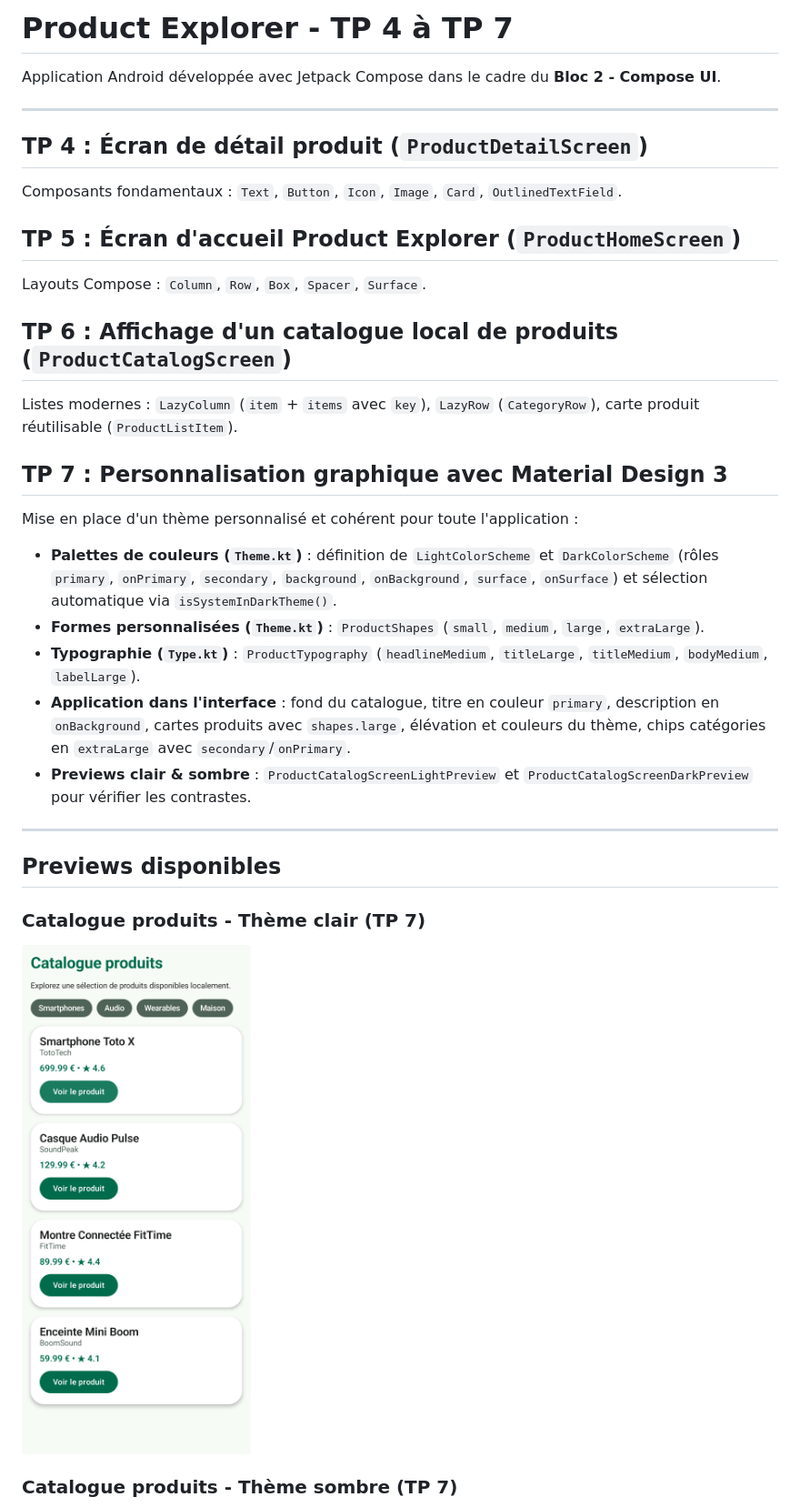
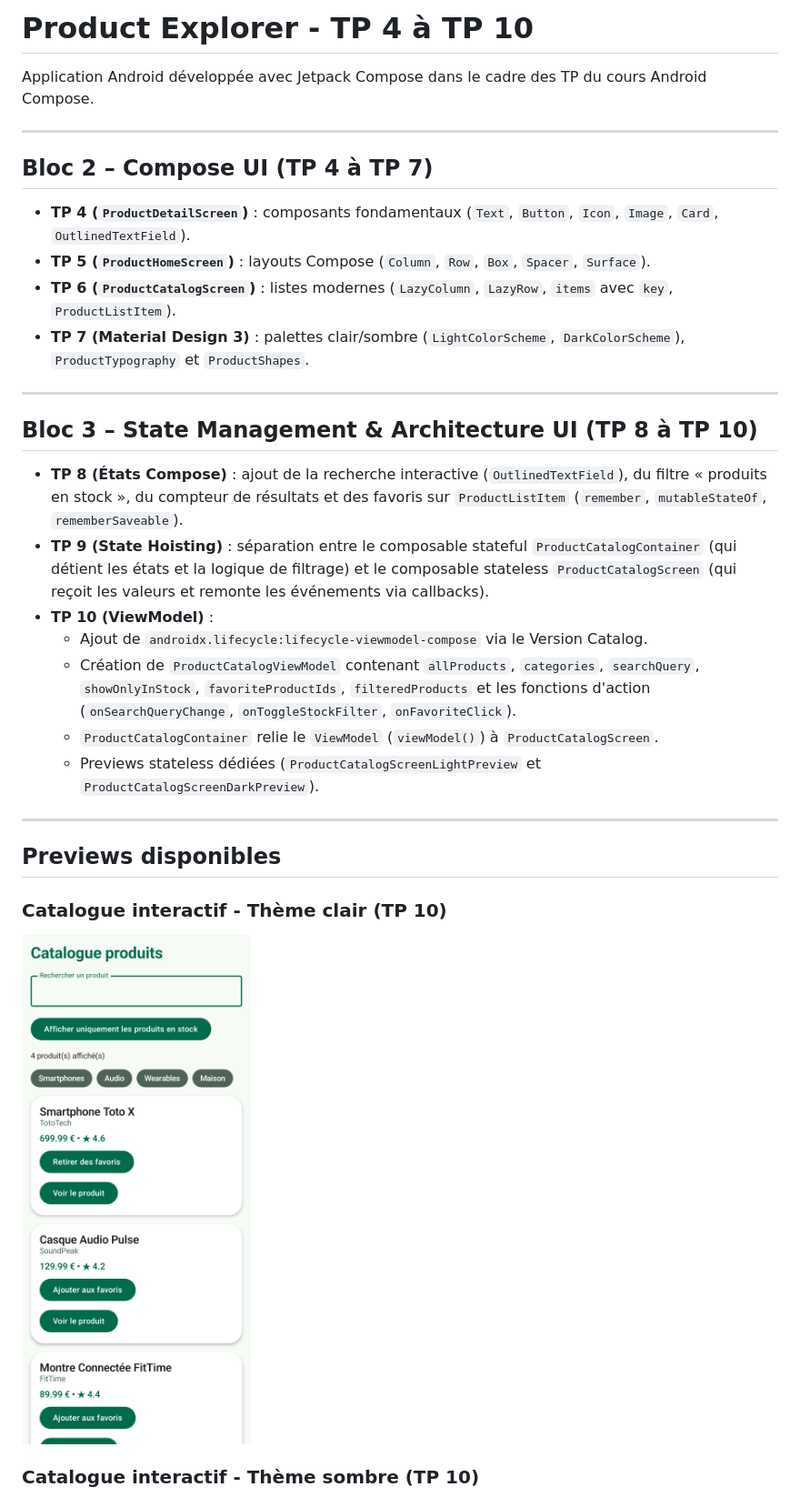
Before and after one commit to hugo-ry02/tpJetpackCompose, a Markdown page: README.md, the part around one of its changes. Shown at 91% size. Rendered like a GitHub page; pictures changed too: screenshots/preview_catalog_light.png.

Commit message:
refactor(tp10): connexion de ProductCatalogContainer au ViewModel, previews stateless, nettoyage des imports et README

```diff
--- a/README.md
+++ b/README.md
@@ -1,32 +1,32 @@
-# Product Explorer - TP 4 à TP 7
+# Product Explorer - TP 4 à TP 10
 
-Application Android développée avec Jetpack Compose dans le cadre du **Bloc 2 - Compose UI**.
+Application Android développée avec Jetpack Compose dans le cadre des TP du cours Android Compose.
 
 ---
 
-## TP 4 : Écran de détail produit (`ProductDetailScreen`)
-Composants fondamentaux : `Text`, `Button`, `Icon`, `Image`, `Card`, `OutlinedTextField`.
+## Bloc 2 – Compose UI (TP 4 à TP 7)
+- **TP 4 (`ProductDetailScreen`)** : composants fondamentaux (`Text`, `Button`, `Icon`, `Image`, `Card`, `OutlinedTextField`).
+- **TP 5 (`ProductHomeScreen`)** : layouts Compose (`Column`, `Row`, `Box`, `Spacer`, `Surface`).
+- **TP 6 (`ProductCatalogScreen`)** : listes modernes (`LazyColumn`, `LazyRow`, `items` avec `key`, `ProductListItem`).
+- **TP 7 (Material Design 3)** : palettes clair/sombre (`LightColorScheme`, `DarkColorScheme`), `ProductTypography` et `ProductShapes`.
 
-## TP 5 : Écran d'accueil Product Explorer (`ProductHomeScreen`)
-Layouts Compose : `Column`, `Row`, `Box`, `Spacer`, `Surface`.
+---
 
-## TP 6 : Affichage d'un catalogue local de produits (`ProductCatalogScreen`)
-Listes modernes : `LazyColumn` (`item` + `items` avec `key`), `LazyRow` (`CategoryRow`), carte produit réutilisable (`ProductListItem`).
-
-## TP 7 : Personnalisation graphique avec Material Design 3
-Mise en place d'un thème personnalisé et cohérent pour toute l'application :
-- **Palettes de couleurs (`Theme.kt`)** : définition de `LightColorScheme` et `DarkColorScheme` (rôles `primary`, `onPrimary`, `secondary`, `background`, `onBackground`, `surface`, `onSurface`) et sélection automatique via `isSystemInDarkTheme()`.
-- **Formes personnalisées (`Theme.kt`)** : `ProductShapes` (`small`, `medium`, `large`, `extraLarge`).
-- **Typographie (`Type.kt`)** : `ProductTypography` (`headlineMedium`, `titleLarge`, `titleMedium`, `bodyMedium`, `labelLarge`).
-- **Application dans l'interface** : fond du catalogue, titre en couleur `primary`, description en `onBackground`, cartes produits avec `shapes.large`, élévation et couleurs du thème, chips catégories en `extraLarge` avec `secondary`/`onPrimary`.
-- **Previews clair & sombre** : `ProductCatalogScreenLightPreview` et `ProductCatalogScreenDarkPreview` pour vérifier les contrastes.
+## Bloc 3 – State Management & Architecture UI (TP 8 à TP 10)
+- **TP 8 (États Compose)** : ajout de la recherche interactive (`OutlinedTextField`), du filtre « produits en stock », du compteur de résultats et des favoris sur `ProductListItem` (`remember`, `mutableStateOf`, `rememberSaveable`).
+- **TP 9 (State Hoisting)** : séparation entre le composable stateful `ProductCatalogContainer` (qui détient les états et la logique de filtrage) et le composable stateless `ProductCatalogScreen` (qui reçoit les valeurs et remonte les événements via callbacks).
+- **TP 10 (ViewModel)** :
+  - Ajout de `androidx.lifecycle:lifecycle-viewmodel-compose` via le Version Catalog.
+  - Création de `ProductCatalogViewModel` contenant `allProducts`, `categories`, `searchQuery`, `showOnlyInStock`, `favoriteProductIds`, `filteredProducts` et les fonctions d'action (`onSearchQueryChange`, `onToggleStockFilter`, `onFavoriteClick`).
+  - `ProductCatalogContainer` relie le `ViewModel` (`viewModel()`) à `ProductCatalogScreen`.
+  - Previews stateless dédiées (`ProductCatalogScreenLightPreview` et `ProductCatalogScreenDarkPreview`).
 
 ---
 
 ## Previews disponibles
 
-### Catalogue produits - Thème clair (TP 7)
+### Catalogue interactif - Thème clair (TP 10)
 ![Aperçu Catalogue Light](screenshots/preview_catalog_light.png)
 
-### Catalogue produits - Thème sombre (TP 7)
+### Catalogue interactif - Thème sombre (TP 10)
 ![Aperçu Catalogue Dark](screenshots/preview_catalog_dark.png)
```
Also changed, not shown: other parts of README.md (+0 -5 lines), screenshots/preview_catalog_dark.png, 1 other file.
